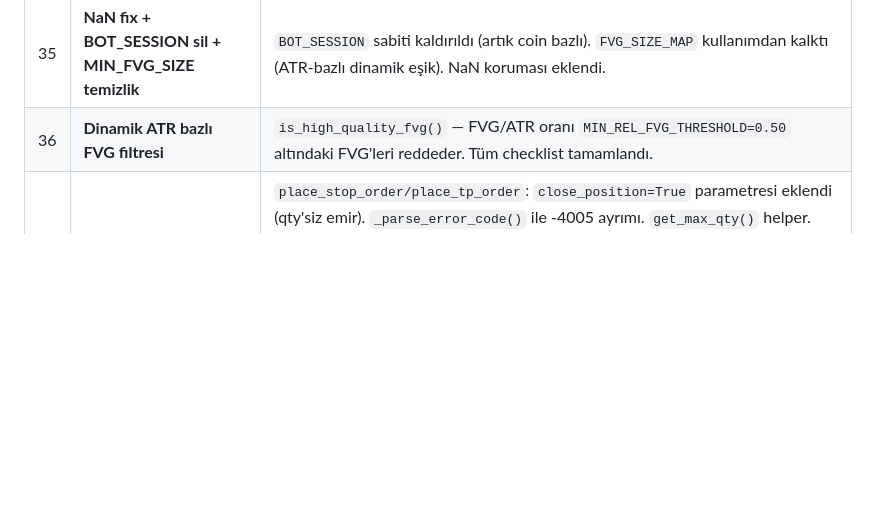
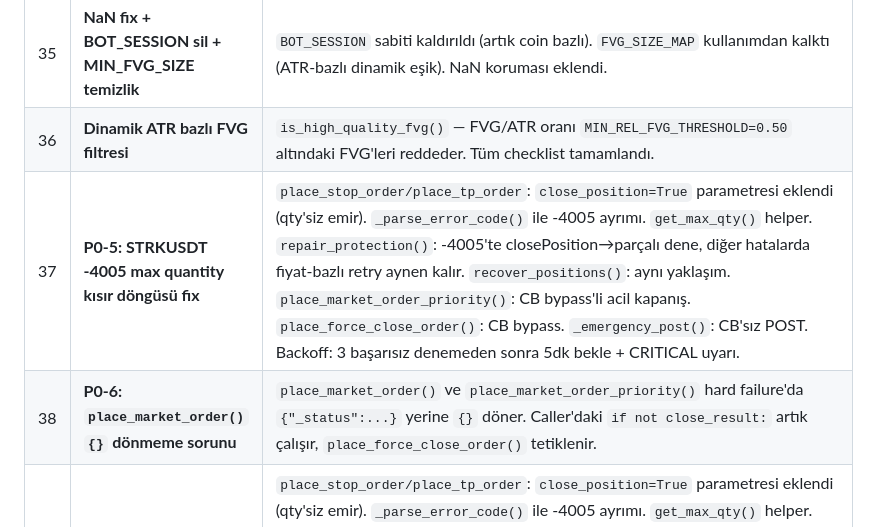
Before and after one commit to ahmetonurof-lab/sniper, a Markdown page: memory-bank/activeContext.md, the part around the change. GitHub-like rendering; blank space fills up the shorter version.

Commit message:
docs: memory bank update — P0-5/P0-6 entries

```diff
--- a/memory-bank/activeContext.md
+++ b/memory-bank/activeContext.md
@@ -48,6 +48,8 @@
 | 34 | **Coin bazlı SessionState + midnight crossover** | Her coin `CBDR_RISK_MATRIX['session']` üzerinden kendi optimal session saatlerini alır. Midnight crossover session_router'da handle edilir. |
 | 35 | **NaN fix + BOT_SESSION sil + MIN_FVG_SIZE temizlik** | `BOT_SESSION` sabiti kaldırıldı (artık coin bazlı). `FVG_SIZE_MAP` kullanımdan kalktı (ATR-bazlı dinamik eşik). NaN koruması eklendi. |
 | 36 | **Dinamik ATR bazlı FVG filtresi** | `is_high_quality_fvg()` — FVG/ATR oranı `MIN_REL_FVG_THRESHOLD=0.50` altındaki FVG'leri reddeder. Tüm checklist tamamlandı. |
+| 37 | **P0-5: STRKUSDT -4005 max quantity kısır döngüsü fix** | `place_stop_order/place_tp_order`: `close_position=True` parametresi eklendi (qty'siz emir). `_parse_error_code()` ile -4005 ayrımı. `get_max_qty()` helper. `repair_protection()`: -4005'te closePosition→parçalı dene, diğer hatalarda fiyat-bazlı retry aynen kalır. `recover_positions()`: aynı yaklaşım. `place_market_order_priority()`: CB bypass'li acil kapanış. `place_force_close_order()`: CB bypass. `_emergency_post()`: CB'sız POST. Backoff: 3 başarısız denemeden sonra 5dk bekle + CRITICAL uyarı. |
+| 38 | **P0-6: `place_market_order()` `{}` dönmeme sorunu** | `place_market_order()` ve `place_market_order_priority()` hard failure'da `{"_status":...}` yerine `{}` döner. Caller'daki `if not close_result:` artık çalışır, `place_force_close_order()` tetiklenir. |
 | 37 | **P0-5: STRKUSDT -4005 max quantity kısır döngüsü fix** | `place_stop_order/place_tp_order`: `close_position=True` parametresi eklendi (qty'siz emir). `_parse_error_code()` ile -4005 ayrımı. `get_max_qty()` helper. `repair_protection()`: -4005'te closePosition→parçalı dene, diğer hatalarda fiyat-bazlı retry aynen kalır. `recover_positions()`: aynı yaklaşım. `place_market_order_priority()`: CB bypass'li acil kapanış. `place_force_close_order()`: CB bypass. `_emergency_post()`: CB'sız POST. Backoff: 3 başarısız denemeden sonra 5dk bekle + CRITICAL uyarı. Test: 76+37 yeni test, 620+ geçiyor. |
 | 37 | **FVG expiry filter** | `GLOBAL_FVG_EXPIRY_BARS=45` — 45 bar'dan eski FVG'ler 'ölü' kabul edilir. `is_fvg_valid()` session_router'da. Entry öncesi uygulanır. |
 | 38 | **Session assignment** | 13 coin 3 session: **DEFAULT** (8: ADA, AVAX, DOT, NEAR, SOL, XRP, ETH, SUI), **REAL_CBDR** (2: ATOM, BTC), **ASIA_RANGE** (3: APT, BNB, LINK). ETH/SUI DEFAULT'a atanarak geri eklendi. |
```
